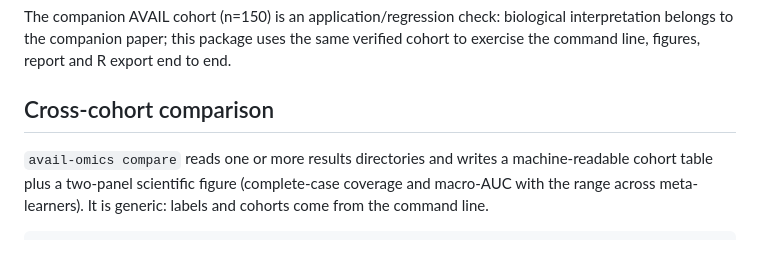
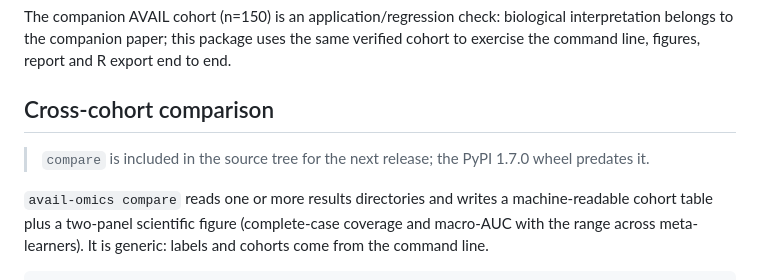
Before and after one commit to busdel/avail-cloud-runner, a Markdown page: avail_ai/README.md, the part around the change. GitHub-like rendering; blank space fills up the shorter version.

Commit message:
Note compare command availability

```diff
--- a/avail_ai/README.md
+++ b/avail_ai/README.md
@@ -160,6 +160,9 @@ export end to end.
 
 ## Cross-cohort comparison
 
+> `compare` is included in the source tree for the next release; the
+> PyPI 1.7.0 wheel predates it.
+
 `avail-omics compare` reads one or more results directories and writes a
 machine-readable cohort table plus a two-panel scientific figure (complete-case
 coverage and macro-AUC with the range across meta-learners). It is generic:
```
